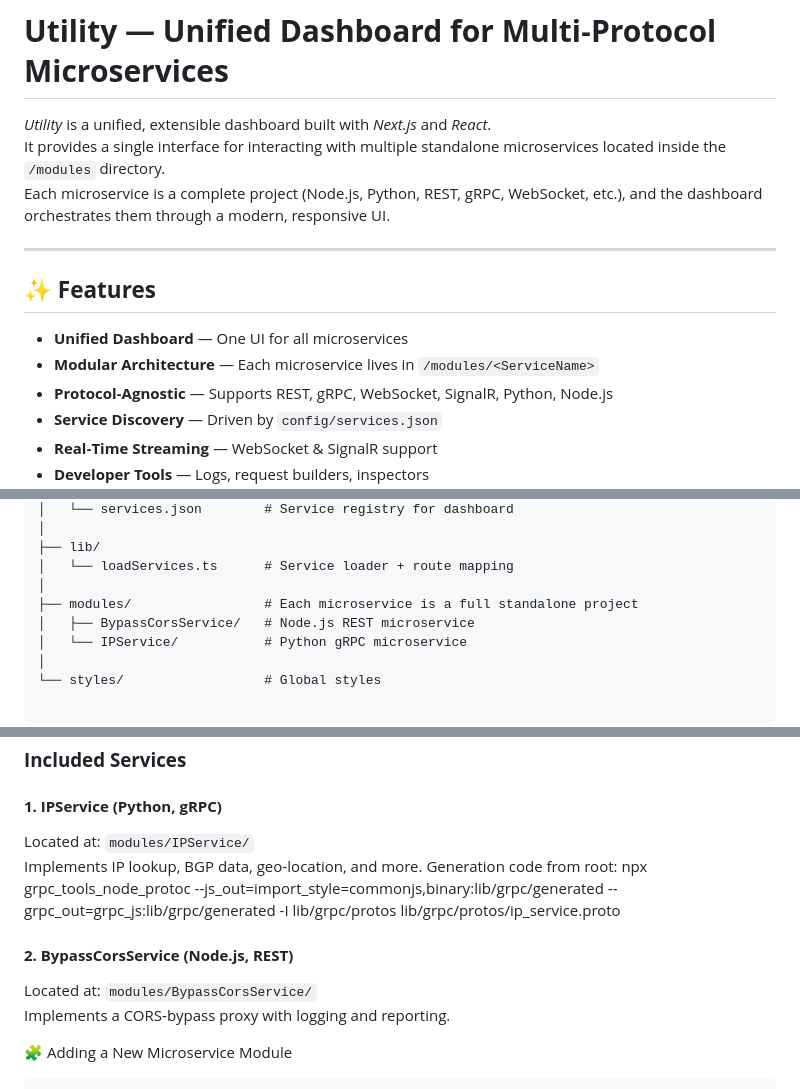
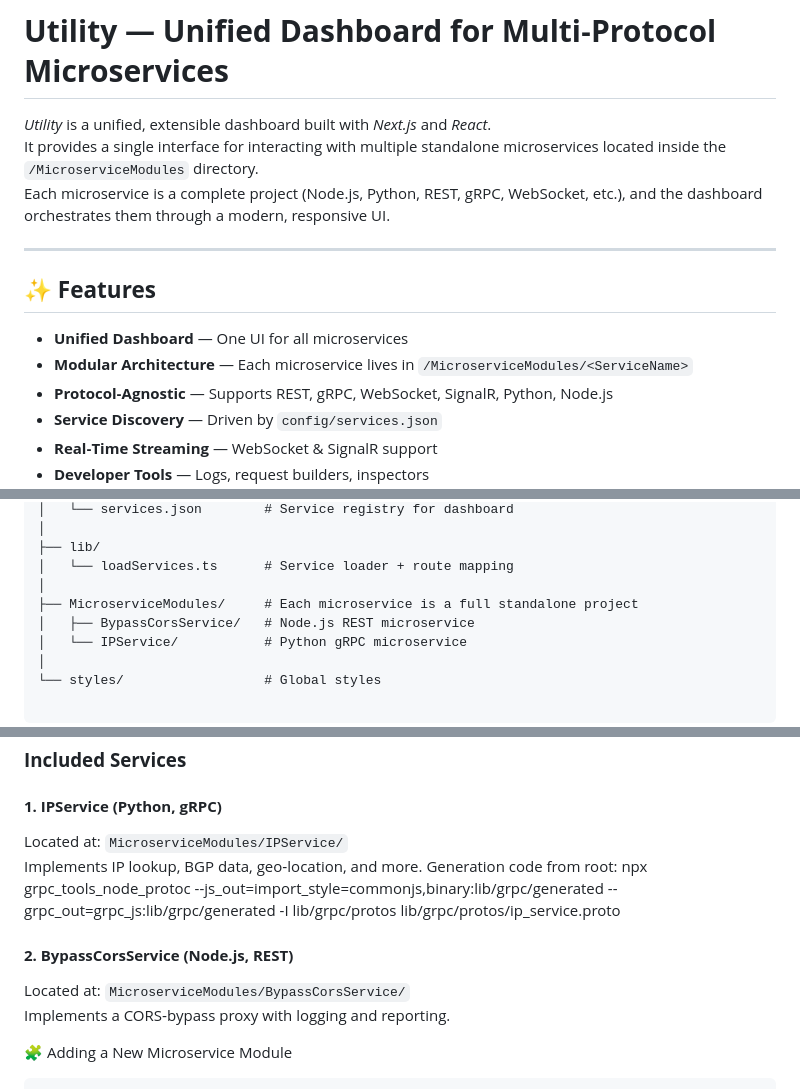
Before and after one commit to mehrdadeahady/Utility, a Markdown page: README.md, 3 parts joined by grey strips. GitHub-like rendering.

Commit message:
readme refined.

```diff
--- a/README.md
+++ b/README.md
@@ -1,7 +1,7 @@
 # **Utility — Unified Dashboard for Multi‑Protocol Microservices**
 
 *Utility* is a unified, extensible dashboard built with *Next.js* and *React*.
-It provides a single interface for interacting with multiple standalone microservices located inside the `/modules` directory.
+It provides a single interface for interacting with multiple standalone microservices located inside the `/MicroserviceModules` directory.
 Each microservice is a complete project (Node.js, Python, REST, gRPC, WebSocket, etc.), and the dashboard orchestrates them through a modern, responsive UI.
 
 ---
@@ -9,7 +9,7 @@ Each microservice is a complete project (Node.js, Python, REST, gRPC, WebSocket,
 ## **✨ Features**
 
 - **Unified Dashboard** — One UI for all microservices
-- **Modular Architecture** — Each microservice lives in `/modules/<ServiceName>`
+- **Modular Architecture** — Each microservice lives in `/MicroserviceModules/<ServiceName>`
 - **Protocol‑Agnostic** — Supports REST, gRPC, WebSocket, SignalR, Python, Node.js
 - **Service Discovery** — Driven by `config/services.json`
 - **Real‑Time Streaming** — WebSocket & SignalR support
@@ -37,7 +37,7 @@ Utility/
 ├── lib/
 │   └── loadServices.ts      # Service loader + route mapping
 │
-├── modules/                 # Each microservice is a full standalone project
+├── MicroserviceModules/     # Each microservice is a full standalone project
 │   ├── BypassCorsService/   # Node.js REST microservice
 │   └── IPService/           # Python gRPC microservice
 │
@@ -75,13 +75,13 @@ Each one is a complete, independent project with its own:
 ### **Included Services**
 
 #### **1. IPService (Python, gRPC)**
-Located at: `modules/IPService/`
+Located at: `MicroserviceModules/IPService/`
 Implements IP lookup, BGP data, geo‑location, and more.
 Generation code from root:
 npx grpc_tools_node_protoc --js_out=import_style=commonjs,binary:lib/grpc/generated --grpc_out=grpc_js:lib/grpc/generated -I lib/grpc/protos lib/grpc/protos/ip_service.proto
 
 #### **2. BypassCorsService (Node.js, REST)**
-Located at: `modules/BypassCorsService/`
+Located at: `MicroserviceModules/BypassCorsService/`
 Implements a CORS‑bypass proxy with logging and reporting.
 
 
```
